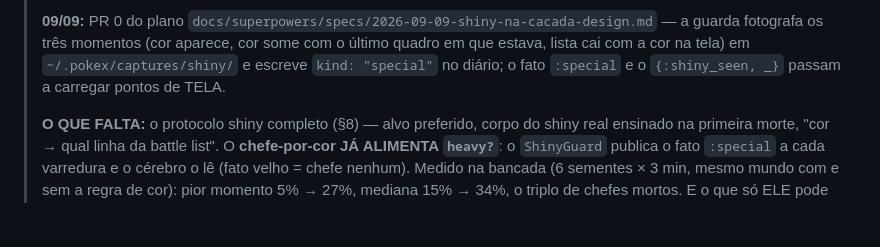
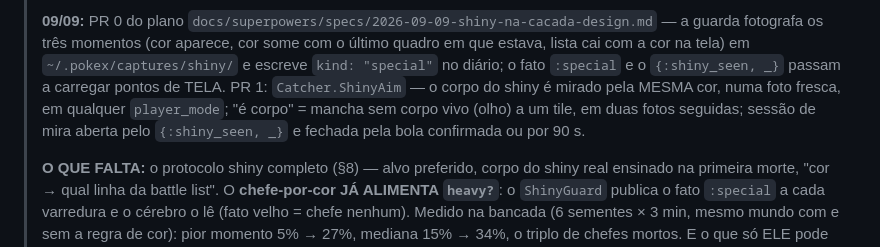
Before and after one commit to sallaumen/pokex, a Markdown page: docs/shiny/plano-shiny-por-cor.md, the part around the change. Drawn GitHub-style; blank space fills up the shorter version.

Commit message:
o plano por cor aponta pro PR 1 da mira

```diff
--- a/docs/shiny/plano-shiny-por-cor.md
+++ b/docs/shiny/plano-shiny-por-cor.md
@@ -31,6 +31,10 @@ Este documento é o plano de implementação. Quem for implementar: leia a seç
 > em que estava, lista cai com a cor na tela) em `~/.pokex/captures/shiny/` e
 > escreve `kind: "special"` no diário; o fato `:special` e o `{:shiny_seen, _}`
 > passam a carregar pontos de TELA.
+> PR 1: `Catcher.ShinyAim` — o corpo do shiny é mirado pela MESMA cor, numa foto
+> fresca, em qualquer `player_mode`; "é corpo" = mancha sem corpo vivo (olho) a
+> um tile, em duas fotos seguidas; sessão de mira aberta pelo `{:shiny_seen, _}`
+> e fechada pela bola confirmada ou por 90 s.
 >
 > **O QUE FALTA:** o protocolo shiny completo (§8) — alvo preferido, corpo do
 > shiny real ensinado na primeira morte, "cor → qual linha da battle list".
```
